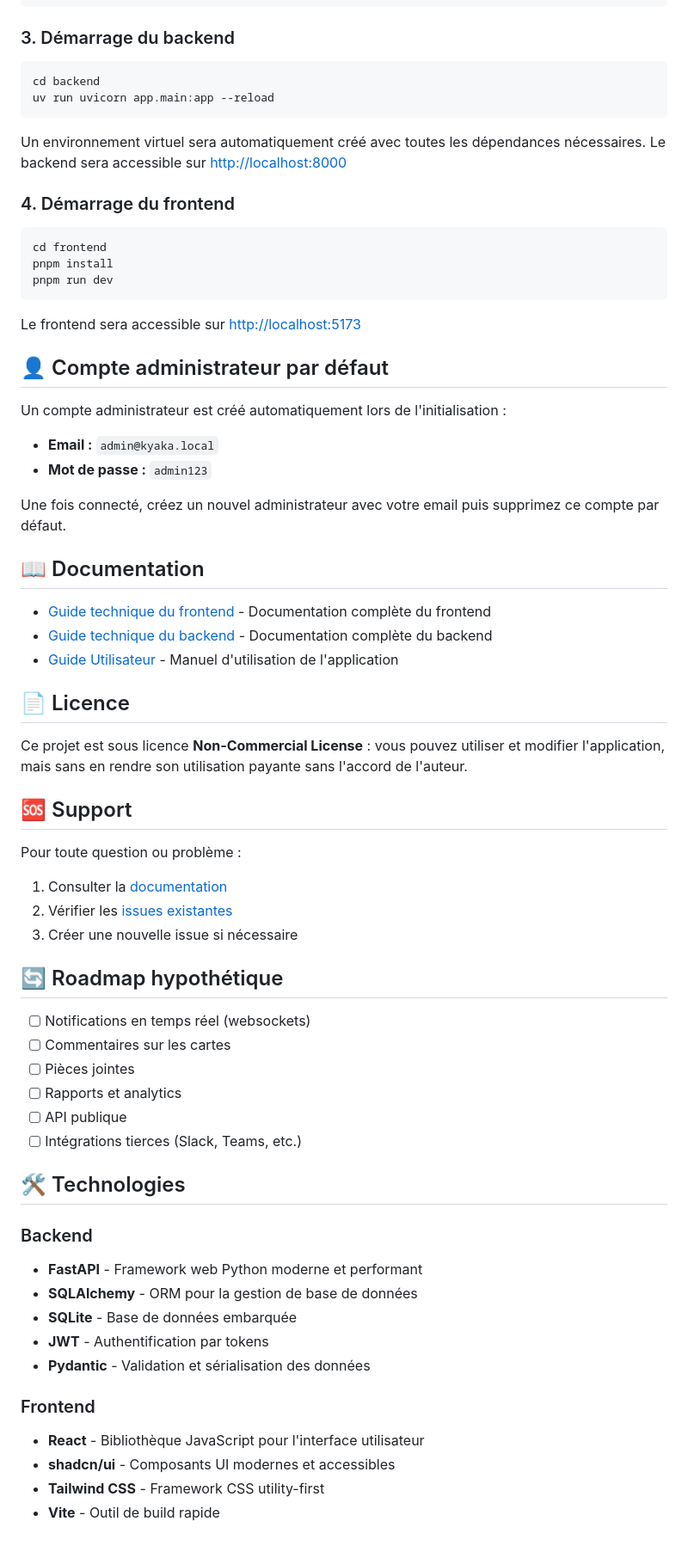
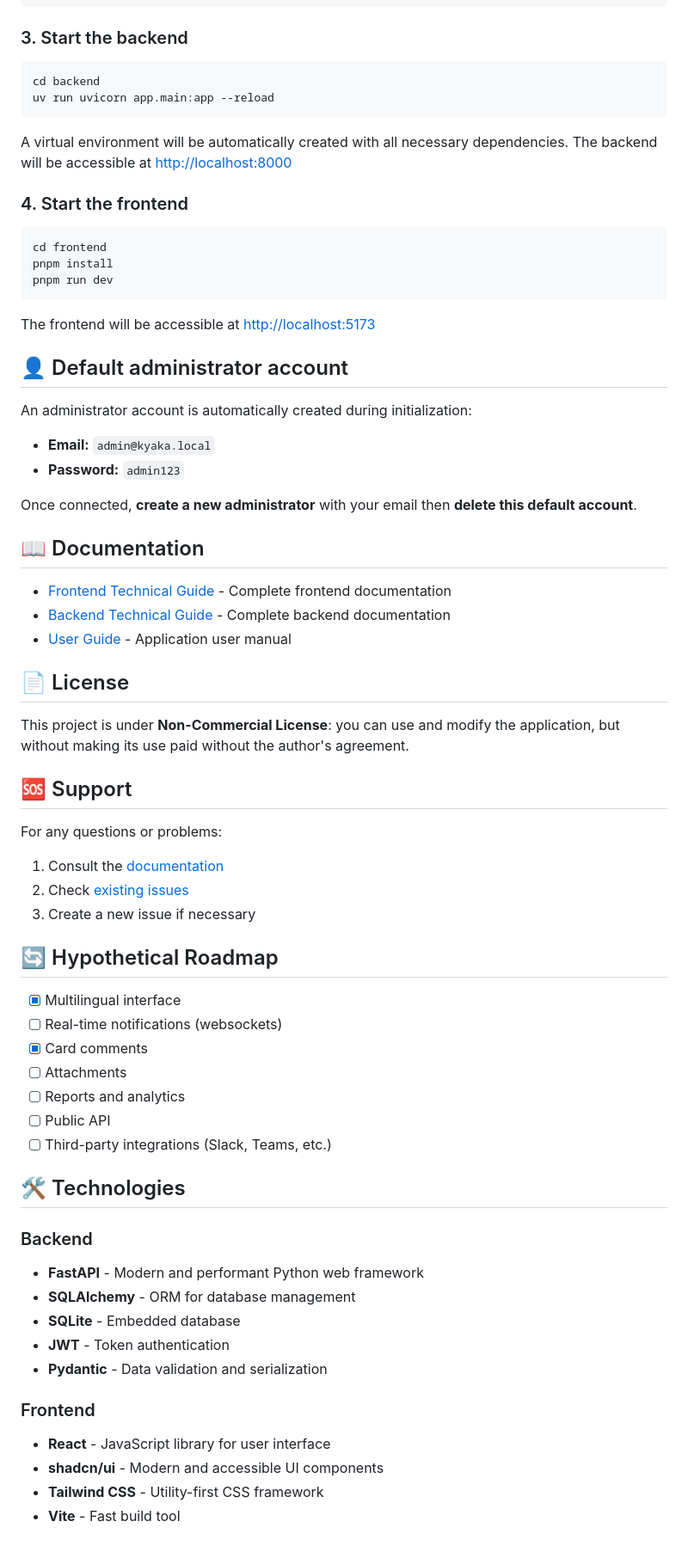
Before and after one commit to Yajusta/Yaka, a Markdown page: README.md, the part around one of its changes. Shown at 86% size. GitHub-like rendering.

Commit message:
[DOC] Update readme

````diff
--- a/README.md
+++ b/README.md
@@ -99,17 +100,17 @@ SMTP_SECURE = "starttls"  # values: 'ssl'|'starttls'|'none'
 SMTP_FROM = "no-reply@domain.com"
 ```
 
-### 3. Démarrage du backend
+### 3. Start the backend
 
 ```bash
 cd backend
 uv run uvicorn app.main:app --reload
 ```
 
-Un environnement virtuel sera automatiquement créé avec toutes les dépendances nécessaires.
-Le backend sera accessible sur <http://localhost:8000>
+A virtual environment will be automatically created with all necessary dependencies.
+The backend will be accessible at <http://localhost:8000>
 
-### 4. Démarrage du frontend
+### 4. Start the frontend
 
 ```bash
 cd frontend
@@ -117,57 +118,58 @@ pnpm install
 pnpm run dev
 ```
 
-Le frontend sera accessible sur <http://localhost:5173>
+The frontend will be accessible at <http://localhost:5173>
 
-## 👤 Compte administrateur par défaut
+## 👤 Default administrator account
 
-Un compte administrateur est créé automatiquement lors de l'initialisation :
+An administrator account is automatically created during initialization:
 
-- **Email :** `admin@kyaka.local`
-- **Mot de passe :** `admin123`
+- **Email:** `admin@kyaka.local`
+- **Password:** `admin123`
 
-Une fois connecté, créez un nouvel administrateur avec votre email puis supprimez ce compte par défaut.
+Once connected, **create a new administrator** with your email then **delete this default account**.
 
 ## 📖 Documentation
 
-- [Guide technique du frontend](docs/frontend-technical-documentation.md) - Documentation complète du frontend
-- [Guide technique du backend](docs/backend-technical-documentation.md) - Documentation complète du backend
-- [Guide Utilisateur](docs/user-guide.md) - Manuel d'utilisation de l'application
+- [Frontend Technical Guide](docs/frontend-technical-documentation.md) - Complete frontend documentation
+- [Backend Technical Guide](docs/backend-technical-documentation.md) - Complete backend documentation
+- [User Guide](docs/user-guide.md) - Application user manual
 
-## 📄 Licence
+## 📄 License
 
-Ce projet est sous licence **Non-Commercial License** : vous pouvez utiliser et modifier l'application, mais sans en rendre son utilisation payante sans l'accord de l'auteur.
+This project is under **Non-Commercial License**: you can use and modify the application, but without making its use paid without the author's agreement.
 
 ## 🆘 Support
 
-Pour toute question ou problème :
+For any questions or problems:
 
-1. Consulter la [documentation](docs/)
-2. Vérifier les [issues existantes]([../../issues](https://github.com/Yajusta/Yaka/issues))
-3. Créer une nouvelle issue si nécessaire
+1. Consult the [documentation](docs/)
+2. Check [existing issues](https://github.com/Yajusta/Yaka/issues)
+3. Create a new issue if necessary
 
-## 🔄 Roadmap hypothétique
+## 🔄 Hypothetical Roadmap
 
-- [ ] Notifications en temps réel (websockets)
-- [ ] Commentaires sur les cartes
-- [ ] Pièces jointes
-- [ ] Rapports et analytics
-- [ ] API publique
-- [ ] Intégrations tierces (Slack, Teams, etc.)
+- [x] Multilingual interface
+- [ ] Real-time notifications (websockets)
+- [x] Card comments
+- [ ] Attachments
+- [ ] Reports and analytics
+- [ ] Public API
+- [ ] Third-party integrations (Slack, Teams, etc.)
 
 ## 🛠️ Technologies
 
 ### Backend
 
-- **FastAPI** - Framework web Python moderne et performant
-- **SQLAlchemy** - ORM pour la gestion de base de données
-- **SQLite** - Base de données embarquée
-- **JWT** - Authentification par tokens
-- **Pydantic** - Validation et sérialisation des données
+- **FastAPI** - Modern and performant Python web framework
+- **SQLAlchemy** - ORM for database management
+- **SQLite** - Embedded database
+- **JWT** - Token authentication
+- **Pydantic** - Data validation and serialization
 
 ### Frontend
 
-- **React** - Bibliothèque JavaScript pour l'interface utilisateur
-- **shadcn/ui** - Composants UI modernes et accessibles
-- **Tailwind CSS** - Framework CSS utility-first
-- **Vite** - Outil de build rapide
+- **React** - JavaScript library for user interface
+- **shadcn/ui** - Modern and accessible UI components
+- **Tailwind CSS** - Utility-first CSS framework
+- **Vite** - Fast build tool
````
Also changed, not shown: other parts of README.md (+39 -38 lines), README.fr.md (added, +176 -0 lines).
